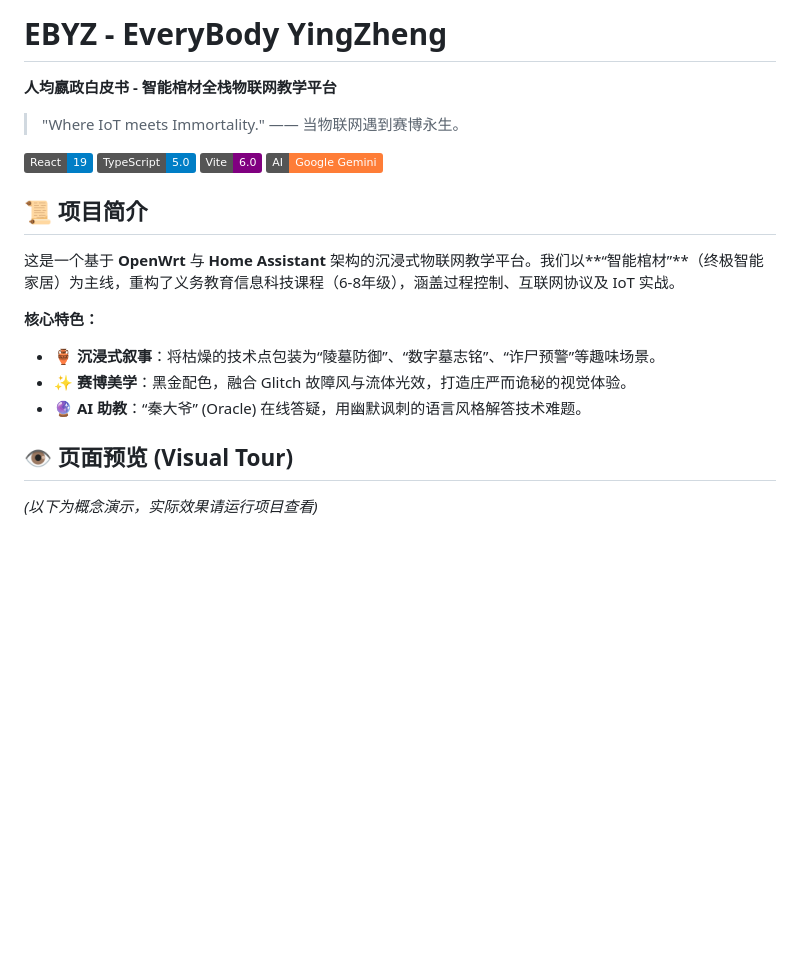
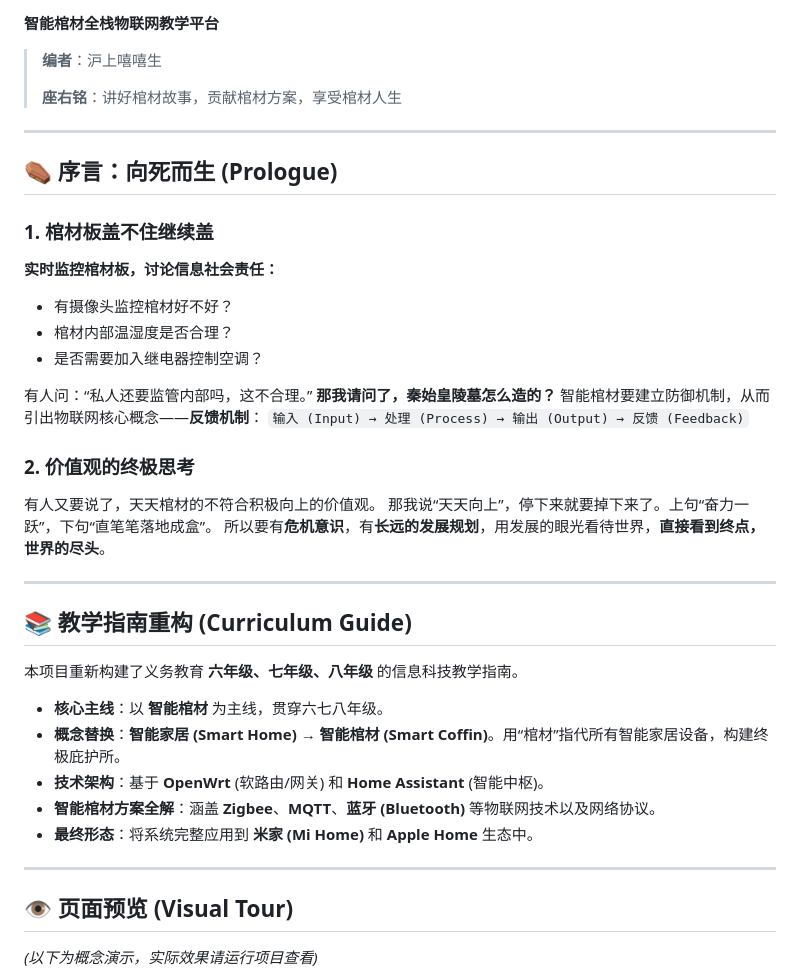
Before and after one commit to EazyLee30/EBYZ, a Markdown page: README.md, the part around the change printed below. Drawn GitHub-style; badges without logos; blank space fills up the shorter version.

Commit message:
docs: update README with project narrative and curriculum philosophy

```diff
--- a/README.md
+++ b/README.md
@@ -4,23 +2,42 @@
 
-# EBYZ - EveryBody YingZheng
+**智能棺材全栈物联网教学平台**
 
-**人均嬴政白皮书 - 智能棺材全栈物联网教学平台**
+> **编者**：沪上嘻嘻生
+>
+> **座右铭**：讲好棺材故事，贡献棺材方案，享受棺材人生
 
-> "Where IoT meets Immortality." —— 当物联网遇到赛博永生。
+---
 
-[![React](https://img.shields.io/badge/React-19-blue?logo=react)](https://react.dev/)
-[![TypeScript](https://img.shields.io/badge/TypeScript-5.0-blue?logo=typescript)](https://www.typescriptlang.org/)
-[![Vite](https://img.shields.io/badge/Vite-6.0-purple?logo=vite)](https://vitejs.dev/)
-[![Gemini AI](https://img.shields.io/badge/AI-Google%20Gemini-orange?logo=google-gemini)](https://deepmind.google/technologies/gemini/)
+## ⚰️ 序言：向死而生 (Prologue)
 
-## 📜 项目简介
+### 1. 棺材板盖不住继续盖
+**实时监控棺材板，讨论信息社会责任：**
+*   有摄像头监控棺材好不好？
+*   棺材内部温湿度是否合理？
+*   是否需要加入继电器控制空调？
 
-这是一个基于 **OpenWrt** 与 **Home Assistant** 架构的沉浸式物联网教学平台。我们以**“智能棺材”**（终极智能家居）为主线，重构了义务教育信息科技课程（6-8年级），涵盖过程控制、互联网协议及 IoT 实战。
+有人问：“私人还要监管内部吗，这不合理。”
+**那我请问了，秦始皇陵墓怎么造的？** 智能棺材要建立防御机制，从而引出物联网核心概念——**反馈机制**：
+`输入 (Input) → 处理 (Process) → 输出 (Output) → 反馈 (Feedback)`
 
-**核心特色：**
-*   🏺 **沉浸式叙事**：将枯燥的技术点包装为“陵墓防御”、“数字墓志铭”、“诈尸预警”等趣味场景。
-*   ✨ **赛博美学**：黑金配色，融合 Glitch 故障风与流体光效，打造庄严而诡秘的视觉体验。
-*   🔮 **AI 助教**：“秦大爷” (Oracle) 在线答疑，用幽默讽刺的语言风格解答技术难题。
+### 2. 价值观的终极思考
+有人又要说了，天天棺材的不符合积极向上的价值观。
+那我说“天天向上”，停下来就要掉下来了。上句“奋力一跃”，下句“直笔笔落地成盒”。
+所以要有**危机意识**，有**长远的发展规划**，用发展的眼光看待世界，**直接看到终点，世界的尽头**。
+
+---
+
+## 📚 教学指南重构 (Curriculum Guide)
+
+本项目重新构建了义务教育 **六年级、七年级、八年级** 的信息科技教学指南。
+
+*   **核心主线**：以 **智能棺材** 为主线，贯穿六七八年级。
+*   **概念替换**：**智能家居 (Smart Home) → 智能棺材 (Smart Coffin)**。用“棺材”指代所有智能家居设备，构建终极庇护所。
+*   **技术架构**：基于 **OpenWrt** (软路由/网关) 和 **Home Assistant** (智能中枢)。
+*   **智能棺材方案全解**：涵盖 **Zigbee**、**MQTT**、**蓝牙 (Bluetooth)** 等物联网技术以及网络协议。
+*   **最终形态**：将系统完整应用到 **米家 (Mi Home)** 和 **Apple Home** 生态中。
+
+---
 
 ## 👁️ 页面预览 (Visual Tour)
 
```
Also changed, not shown: other parts of README.md (+1 -3 lines).
